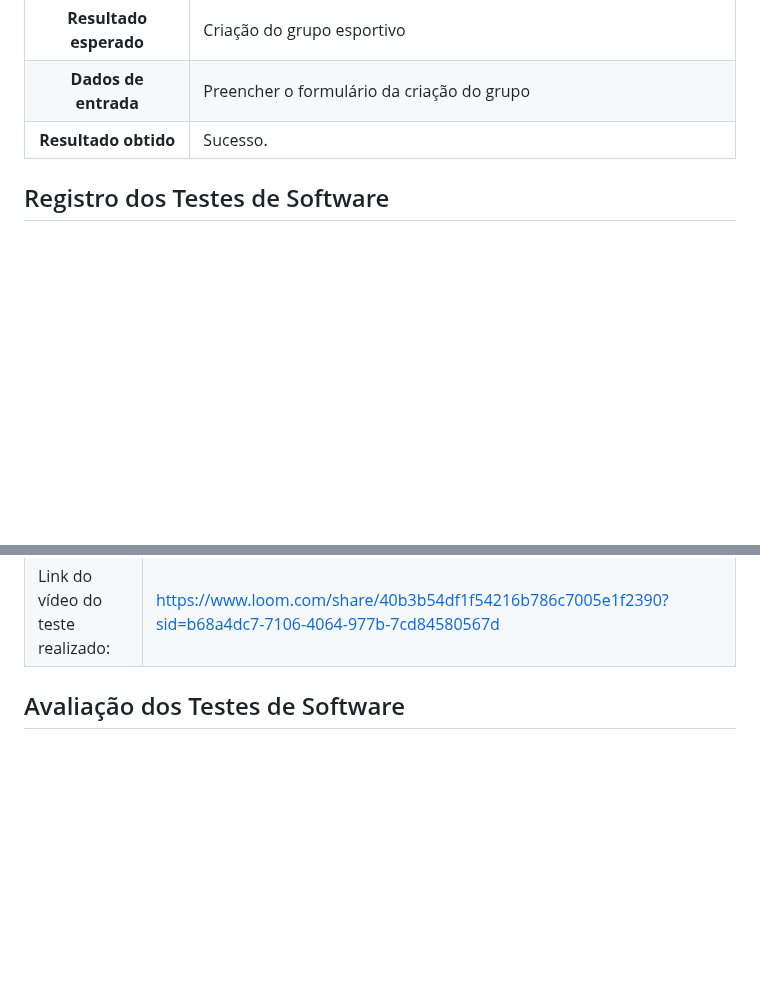
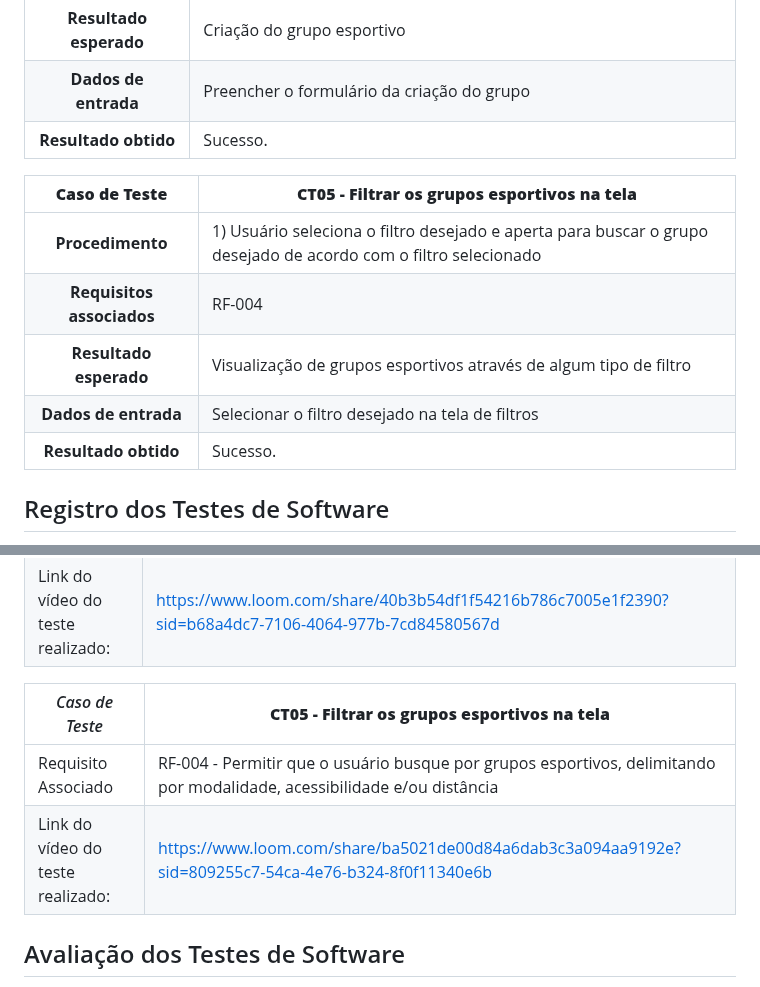
Before and after one commit to ICEI-PUC-Minas-PMV-SI/pmv-si-2023-1-e1-proj-web-t5-esportes_gratuitos, a Markdown page: docs/tests.md, 2 parts joined by grey strips. Rendered like a GitHub page; blank space fills up the shorter version.

```diff
--- a/docs/tests.md
+++ b/docs/tests.md
@@ -56,6 +56,14 @@ Preencha a tabela com o plano dos testes. Para cada Caso de Teste (CT), associe
 |   **Dados de entrada**    | Preencher o formulário da criação do grupo                                                                                                                                                                                                |
 |   **Resultado obtido**    | Sucesso.                                                                                                                                                                                                                                            |
 
+|     **Caso de Teste**     | **CT05 - Filtrar os grupos esportivos na tela**      |
+| :-----------------------: | --------------------------------------------------------------------------------------------------------------------------------------------------------------------------------------------------------------------------------------------------- |
+|     **Procedimento**      | 1) Usuário seleciona o filtro desejado e aperta para buscar o grupo desejado de acordo com o filtro selecionado|
+| **Requisitos associados** | RF-004                                                                                                                                                                                                                                           |
+|  **Resultado esperado**   | Visualização de grupos esportivos através de algum tipo de filtro              |
+|   **Dados de entrada**    | Selecionar o filtro desejado na tela de filtros                                                                                                                                                                                                |
+|   **Resultado obtido**    | Sucesso.                                                                                                                                                                                                                                            |
+
 ## Registro dos Testes de Software
 
 Esta seção deve apresentar o relatório com as evidências dos testes de software realizados no sistema pela equipe, baseado no plano de testes pré-definido. Documente cada caso de teste apresentando um vídeo ou animação que comprove o funcionamento da funcionalidade. Veja os exemplos a seguir.
@@ -79,6 +87,11 @@ Esta seção deve apresentar o relatório com as evidências dos testes de softw
 | --------------------------------- | ---------------------------------------------------------------------------------------------------- |
 | Requisito Associado               | RF-003 - Permitir que o usuário (cadastrado) registre novos grupos esportivos, indicando local, horário, acessibilidade, entre outras informações        |
 | Link do vídeo do teste realizado: | https://www.loom.com/share/40b3b54df1f54216b786c7005e1f2390?sid=b68a4dc7-7106-4064-977b-7cd84580567d |
+
+| _Caso de Teste_                   | **CT05 - Filtrar os grupos esportivos na tela**   |
+| --------------------------------- | ---------------------------------------------------------------------------------------------------- |
+| Requisito Associado               | RF-004 - Permitir que o usuário busque por grupos esportivos, delimitando por modalidade, acessibilidade e/ou distância        |
+| Link do vídeo do teste realizado: | https://www.loom.com/share/ba5021de00d84a6dab3c3a094aa9192e?sid=809255c7-54ca-4e76-b324-8f0f11340e6b |
 
 
 ## Avaliação dos Testes de Software
```
